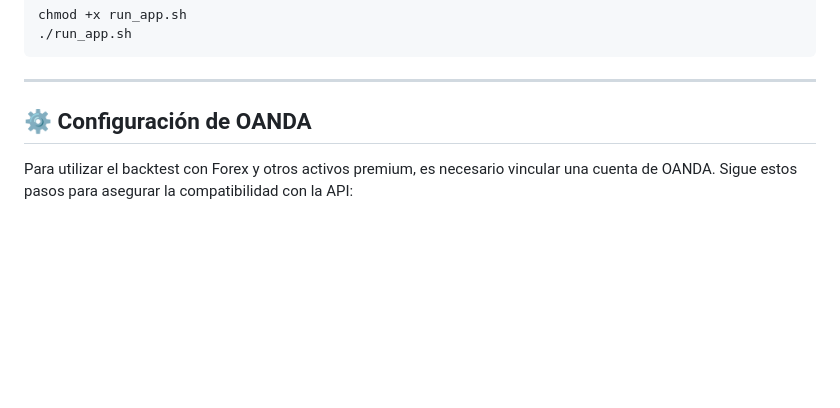
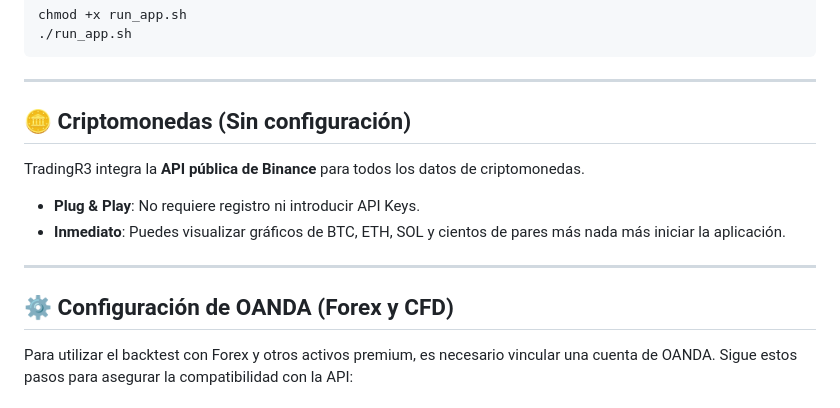
Before and after one commit to R3apps/TradingR3, a Markdown page: README.md, the part around the change. Drawn GitHub-style; blank space fills up the shorter version.

```diff
--- a/README.md
+++ b/README.md
@@ -46,7 +46,14 @@ chmod +x run_app.sh
 
 ---
 
-## ⚙️ Configuración de OANDA
+## 🪙 Criptomonedas (Sin configuración)
+TradingR3 integra la **API pública de Binance** para todos los datos de criptomonedas.
+- **Plug & Play**: No requiere registro ni introducir API Keys.
+- **Inmediato**: Puedes visualizar gráficos de BTC, ETH, SOL y cientos de pares más nada más iniciar la aplicación.
+
+---
+
+## ⚙️ Configuración de OANDA (Forex y CFD)
 
 Para utilizar el backtest con Forex y otros activos premium, es necesario vincular una cuenta de OANDA. Sigue estos pasos para asegurar la compatibilidad con la API:
 
```
